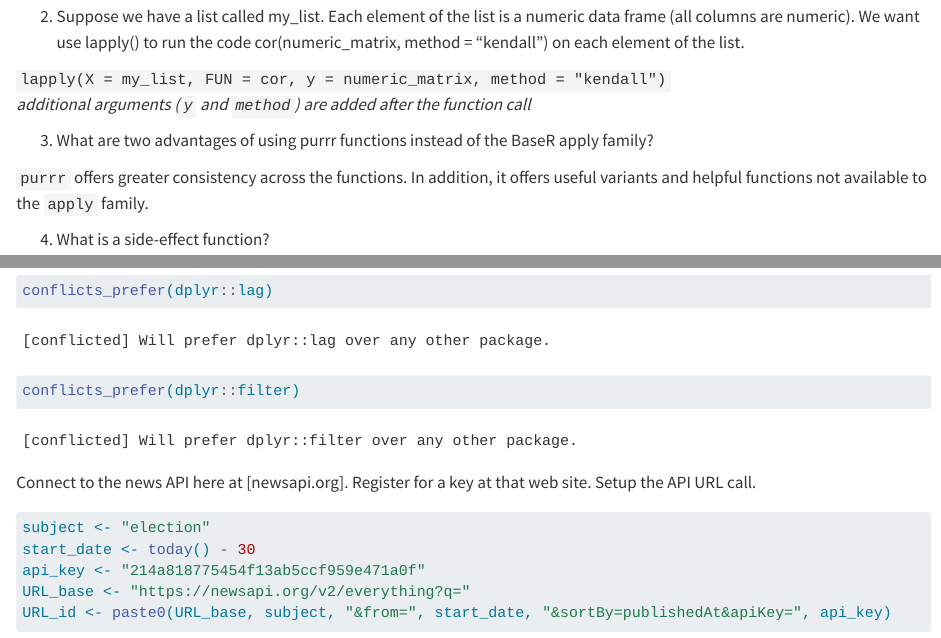
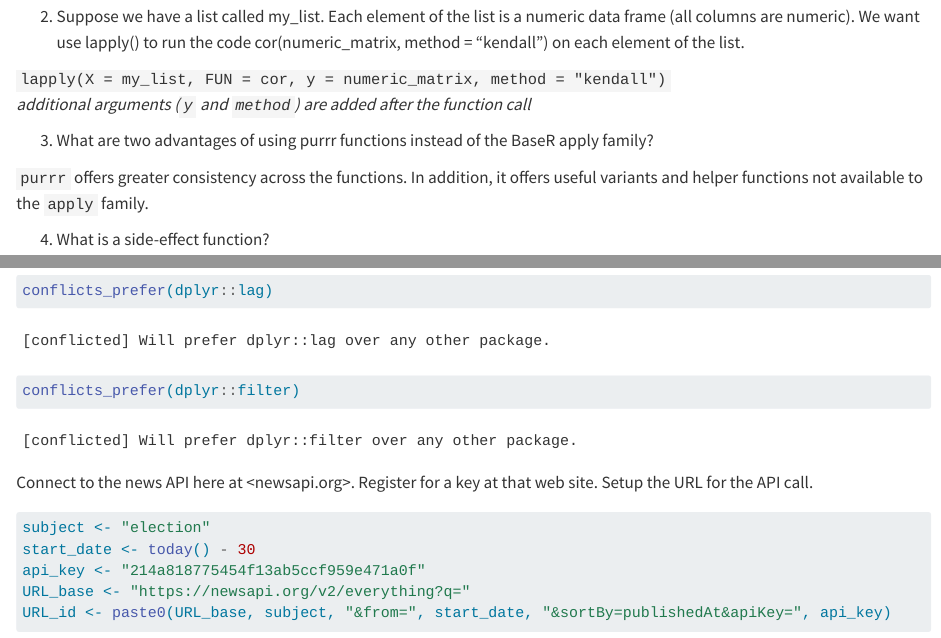
Before and after one commit to rberini/Homework6, a Quarto document (hodge_podge.qmd): the page in a window 1100 px wide, from 230 px down, and a second part further down, joined at a grey line. Rendered offline with R 4.5, knitr and Pandoc in place of Quarto, with nearby package versions; some code elsewhere in the file could not run offline.

Commit message:
final commit

````diff
--- a/hodge_podge.qmd
+++ b/hodge_podge.qmd
@@ -18,7 +18,7 @@ editor: visual
 
 3.  What are two advantages of using purrr functions instead of the BaseR apply family?
 
-`purrr` offers greater consistency across the functions. In addition, it offers useful variants and helpful functions not available to the `apply` family.
+`purrr` offers greater consistency across the functions. In addition, it offers useful variants and helper functions not available to the `apply` family.
 
 4.  What is a side-effect function?
 
@@ -202,8 +202,8 @@ conflicts_prefer(dplyr::lag)
 conflicts_prefer(dplyr::filter)
 ```
 
-Connect to the news API here at [newsapi.org]. Register for a key at
-that web site. Setup the API URL call.
+Connect to the news API here at <newsapi.org>. Register for a key at
+that web site. Setup the URL for the API call.
 ```{r}
 subject <- "election"
 start_date <- today() - 30
````
Also changed, not shown: docs/search.json, 1 other file.
